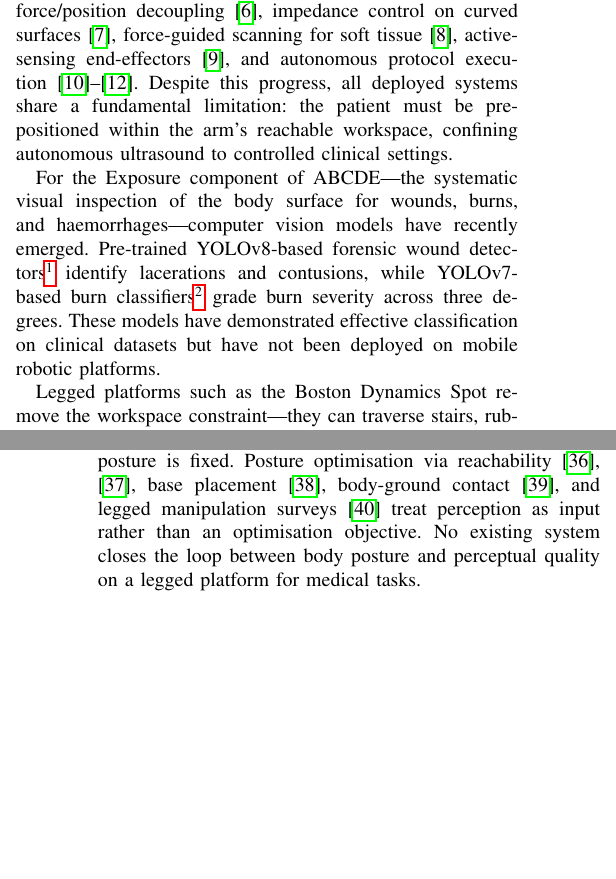
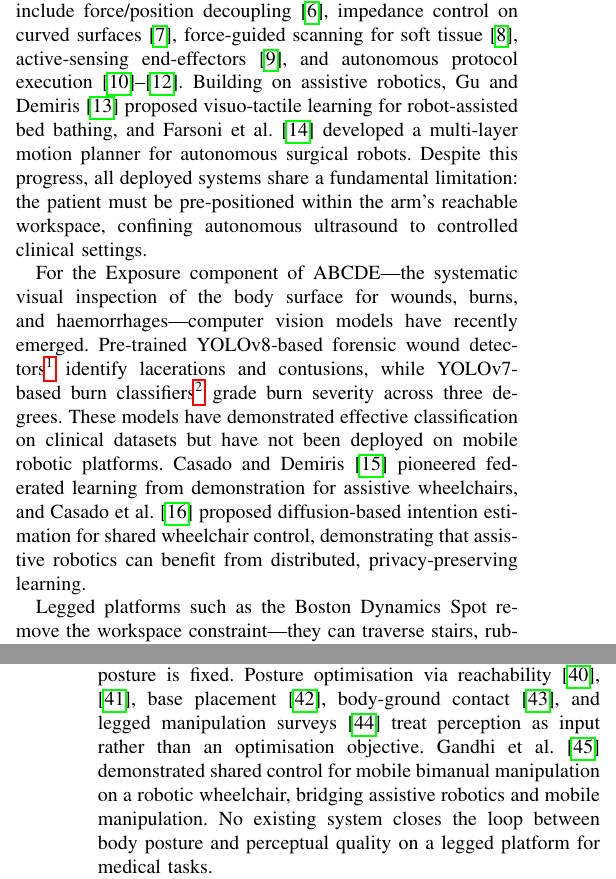
Before and after one commit to AndreaDan99/TERESA_ws, a LaTeX paper (TERESA_RAL/TERESA.tex, which reads TERESA_RAL/sections/introduction.tex): two parts of the columns of pages 1 and 2 of 8, joined at a grey line, cut so that both start at the same text, the shorter picture padded with empty space. Compiled offline with pdfLaTeX.

Commit message:
paper: add 5 citations (Demiris x2, Casado x2, Farsoni x1)
- Gu & Demiris 2024: visuo-tactile bed bathing (RA-L)
- Farsoni et al. 2024: SARAS surgical motion planner (RAS)
- Casado & Demiris 2022: federated LfD for wheelchairs (IROS)
- Casado et al. 2024: diffusion wheelchair intention (T-RO)
- Gandhi, Casado & Demiris 2025: shared bimanual wheelchair (RO-MAN)
47 total references

```diff
--- a/TERESA_RAL/sections/introduction.tex
+++ b/TERESA_RAL/sections/introduction.tex
@@ -27,7 +27,10 @@ decoupling~\cite{gilbertson2015}, impedance control on curved
 surfaces~\cite{dyck2022}, force-guided scanning for soft
 tissue~\cite{ning2021}, active-sensing end-effectors~\cite{ma2022}, and
 autonomous protocol execution~\cite{suligoj2021,duan2022,farsoni2025autonomous}.
-Despite this progress, all deployed systems share a fundamental limitation: the
+Building on assistive robotics, Gu and Demiris~\cite{gu2024vttb} proposed
+visuo-tactile learning for robot-assisted bed bathing, and Farsoni et
+al.~\cite{farsoni2024saras} developed a multi-layer motion planner for
+autonomous surgical robots. Despite this progress, all deployed systems share a fundamental limitation: the
 patient must be pre-positioned within the arm's reachable workspace, confining
 autonomous ultrasound to controlled clinical settings.
 
@@ -41,7 +44,11 @@ classifiers\footnote{Available at
 \url{https://github.com/Michael-OvO/Skin-Burn-Detection-Classification}} grade
 burn severity across three degrees. These models have demonstrated effective
 classification on clinical datasets but have not been deployed on mobile
-robotic platforms.
+robotic platforms. Casado and Demiris~\cite{casado2022federated}
+pioneered federated learning from demonstration for assistive wheelchairs, and
+Casado et al.~\cite{casado2024diffusion} proposed diffusion-based intention
+estimation for shared wheelchair control, demonstrating that assistive
+robotics can benefit from distributed, privacy-preserving learning.
 
 Legged platforms such as the Boston Dynamics Spot remove the workspace
 constraint---they can traverse stairs, rubble, and confined spaces inaccessible
@@ -71,8 +78,10 @@ operate on wheeled bases whose body posture is fixed. Posture optimisation via
 reachability~\cite{makhal2018,zhao2025}, base placement~\cite{fan2021},
 body-ground contact~\cite{wolfslag2020}, and legged manipulation
 surveys~\cite{gong2023} treat perception as input rather than an optimisation
-objective. No existing system closes the loop between body posture and
-perceptual quality on a legged platform for medical tasks.
+objective. Gandhi et al.~\cite{gandhi2025shared} demonstrated shared control
+for mobile bimanual manipulation on a robotic wheelchair, bridging assistive
+robotics and mobile manipulation. No existing system closes the loop between
+body posture and perceptual quality on a legged platform for medical tasks.
 
 We advocate a paradigm in which body posture on a legged platform is treated as
 a first-class perceptual resource: the robot actively adapts its height, pitch,
```
Also changed, not shown: TERESA_RAL/references.bib (+38 -0 lines).
